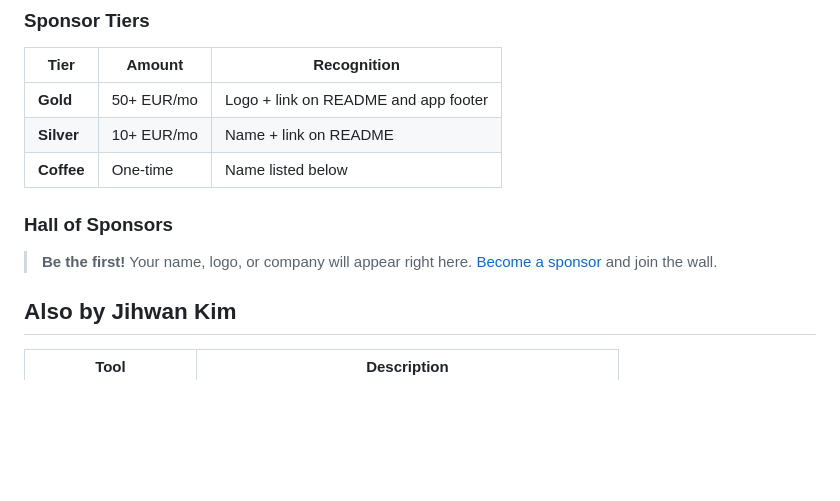
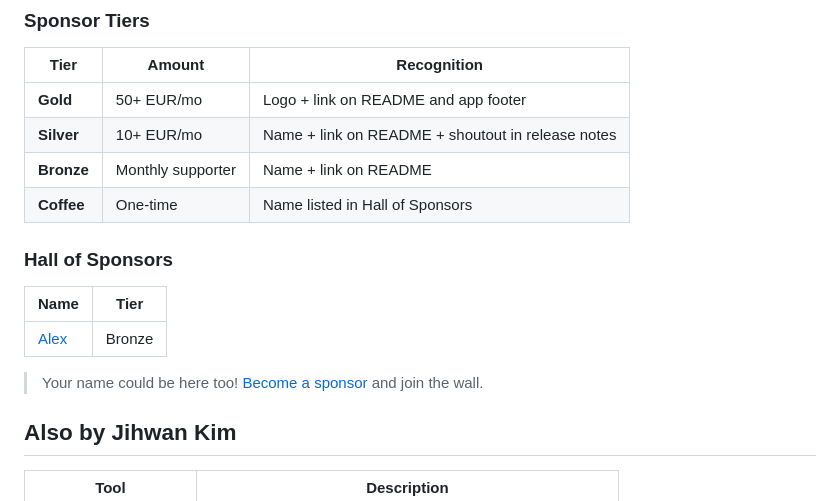
Before and after one commit to JonathanJihwanKim/pbip-documenter, a Markdown page: README.md, the part around the change. Drawn GitHub-style; blank space fills up the shorter version.

Commit message:
Update sponsorship tiers and add first sponsor to README

```diff
--- a/README.md
+++ b/README.md
@@ -136,12 +136,17 @@ I'm **Jihwan Kim** ([Microsoft MVP](https://github.com/JonathanJihwanKim)), and
 | Tier | Amount | Recognition |
 |------|--------|-------------|
 | **Gold** | 50+ EUR/mo | Logo + link on README and app footer |
-| **Silver** | 10+ EUR/mo | Name + link on README |
-| **Coffee** | One-time | Name listed below |
+| **Silver** | 10+ EUR/mo | Name + link on README + shoutout in release notes |
+| **Bronze** | Monthly supporter | Name + link on README |
+| **Coffee** | One-time | Name listed in Hall of Sponsors |
 
 ### Hall of Sponsors
 
-> **Be the first!** Your name, logo, or company will appear right here. [Become a sponsor](https://github.com/sponsors/JonathanJihwanKim) and join the wall.
+| Name | Tier |
+|------|------|
+| [Alex](https://www.reddit.com/user/erparucca/) | Bronze |
+
+> Your name could be here too! [Become a sponsor](https://github.com/sponsors/JonathanJihwanKim) and join the wall.
 
 ## Also by Jihwan Kim
 
```
